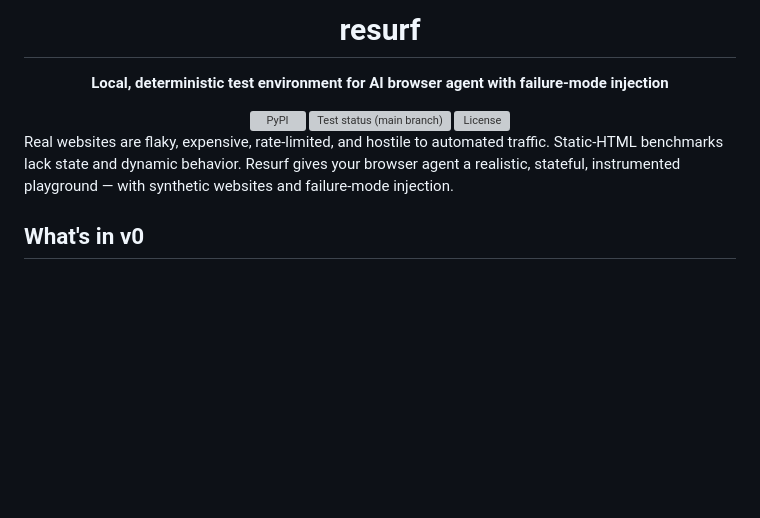
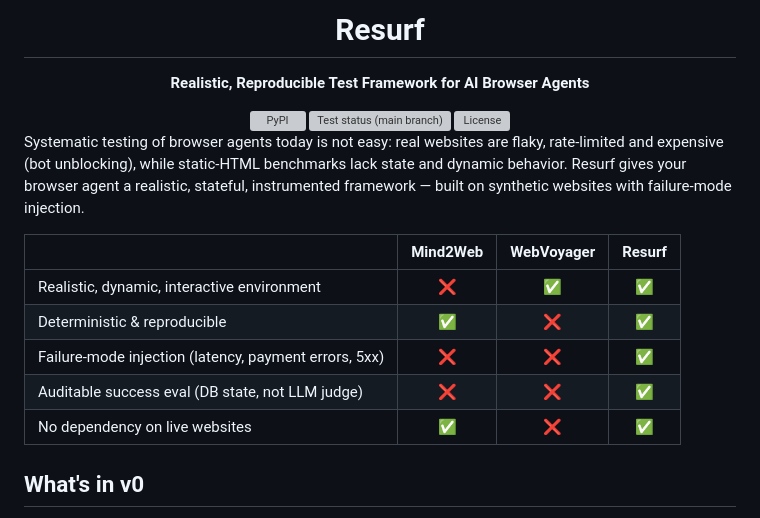
Before and after one commit to revar-ai/revar, a Markdown page: README.md, the part around the change. Rendered like a GitHub page; blank space fills up the shorter version; grey boxes are pictures that could not be loaded.

Commit message:
Revise README for improved clarity and emphasis
Updated project description and features in README.md for clarity and emphasis.

```diff
--- a/README.md
+++ b/README.md
@@ -1,9 +1,9 @@
 <h1 align="center">
-  resurf
+  Resurf
 </h1>
 
 <p align="center">
-  <strong>Local, deterministic test environment for AI browser agent with failure-mode injection</strong>
+  <strong>Realistic, Reproducible Test Framework for AI Browser Agents</strong>
 </p>
 
 <div align="center">
@@ -16,7 +16,15 @@
     <img src="https://img.shields.io/github/license/revar-ai/resurf" alt="License" /></a>
 </div>
 
-Real websites are flaky, expensive, rate-limited, and hostile to automated traffic. Static-HTML benchmarks lack state and dynamic behavior. Resurf gives your browser agent a realistic, stateful, instrumented playground — with synthetic websites and failure-mode injection.
+Systematic testing of browser agents today is not easy: real websites are flaky, rate-limited and expensive (bot unblocking), while static-HTML benchmarks lack state and dynamic behavior. Resurf gives your browser agent a realistic, stateful, instrumented framework — built on synthetic websites with failure-mode injection.
+
+| | **Mind2Web** | **WebVoyager** | **Resurf** |
+|---|:---:|:---:|:---:|
+| Realistic, dynamic, interactive environment    | ❌ | ✅ | ✅ |
+| Deterministic & reproducible      | ✅ | ❌ | ✅ |
+| Failure-mode injection (latency, payment errors, 5xx) | ❌ | ❌ | ✅ |
+| Auditable success eval (DB state, not LLM judge) | ❌ | ❌ | ✅ |
+| No dependency on live websites    | ✅ | ❌ | ✅ |
 
 ## What's in v0
 
```
